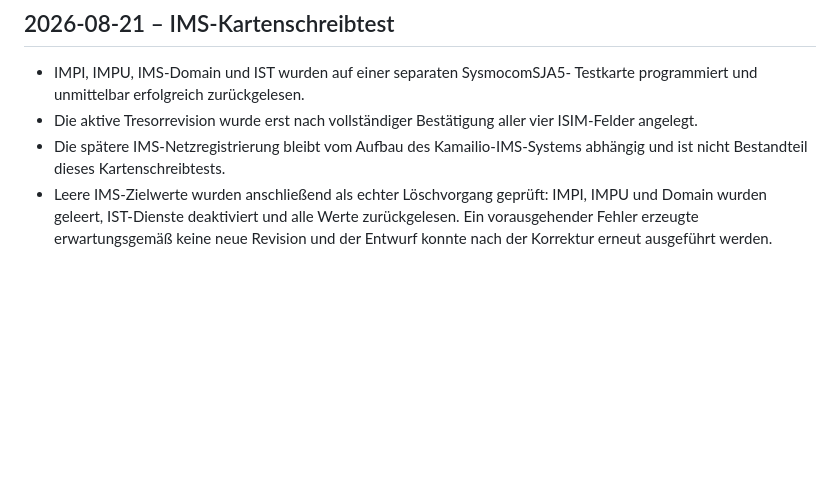
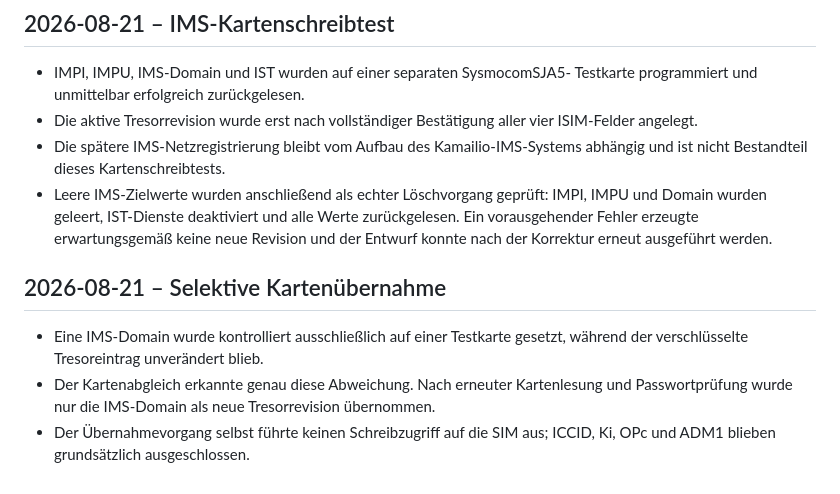
Before and after one commit to MalteHah/sim-admin, a Markdown page: docs/project-history.md, the part around the change. Drawn GitHub-style; blank space fills up the shorter version.

```diff
--- a/docs/project-history.md
+++ b/docs/project-history.md
@@ -170,3 +170,12 @@ nicht in dieses Dokument.
   IMPI, IMPU und Domain wurden geleert, IST-Dienste deaktiviert und alle Werte
   zurückgelesen. Ein vorausgehender Fehler erzeugte erwartungsgemäß keine neue
   Revision und der Entwurf konnte nach der Korrektur erneut ausgeführt werden.
+
+## 2026-08-21 – Selektive Kartenübernahme
+
+- Eine IMS-Domain wurde kontrolliert ausschließlich auf einer Testkarte gesetzt,
+  während der verschlüsselte Tresoreintrag unverändert blieb.
+- Der Kartenabgleich erkannte genau diese Abweichung. Nach erneuter Kartenlesung
+  und Passwortprüfung wurde nur die IMS-Domain als neue Tresorrevision übernommen.
+- Der Übernahmevorgang selbst führte keinen Schreibzugriff auf die SIM aus;
+  ICCID, Ki, OPc und ADM1 blieben grundsätzlich ausgeschlossen.
```
Also changed, not shown: CHANGELOG.md (+1 -0 lines), docs/testing-and-roadmap.md (+4 -2 lines).
